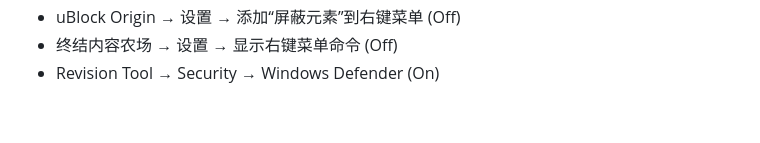
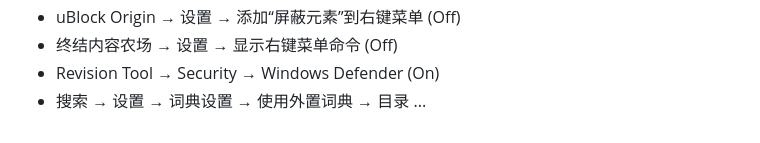
Before and after one commit to scillidan/LOG-page, a Markdown page: pages/menu.md, the part around the change. Rendered like a GitHub page.

```diff
--- a/pages/menu.md
+++ b/pages/menu.md
@@ -221,3 +221,4 @@
 - uBlock Origin → 设置 → 添加“屏蔽元素”到右键菜单 (Off)
 - 终结内容农场 → 设置 → 显示右键菜单命令 (Off)
 - Revision Tool → Security → Windows Defender (On)
+- 搜索 → 设置 → 词典设置 → 使用外置词典 → 目录 ...
```
